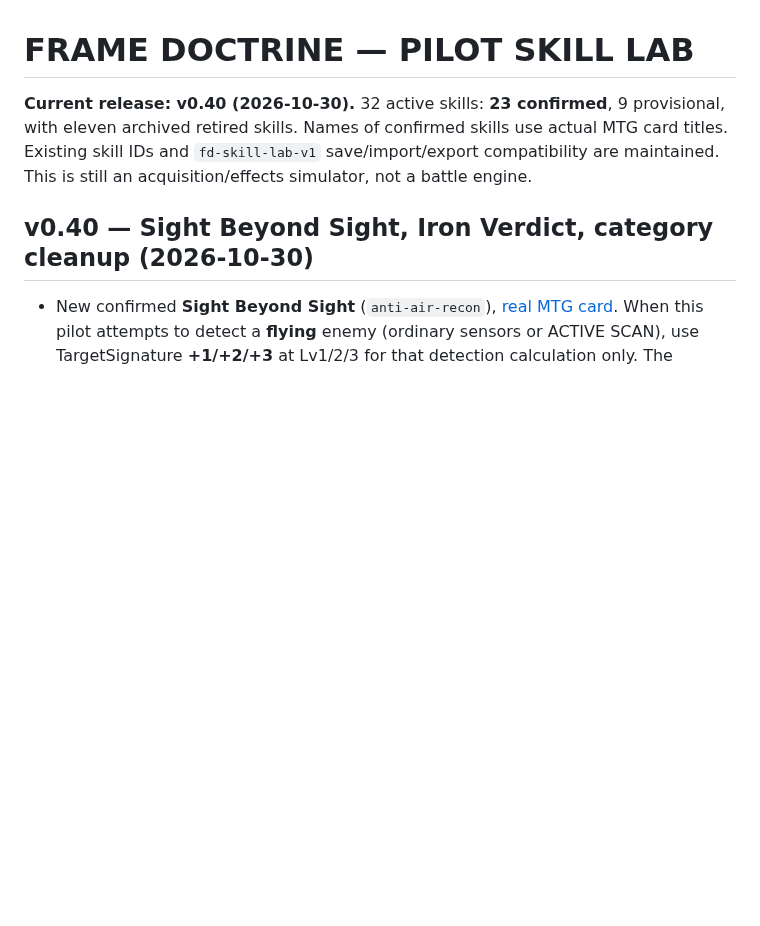
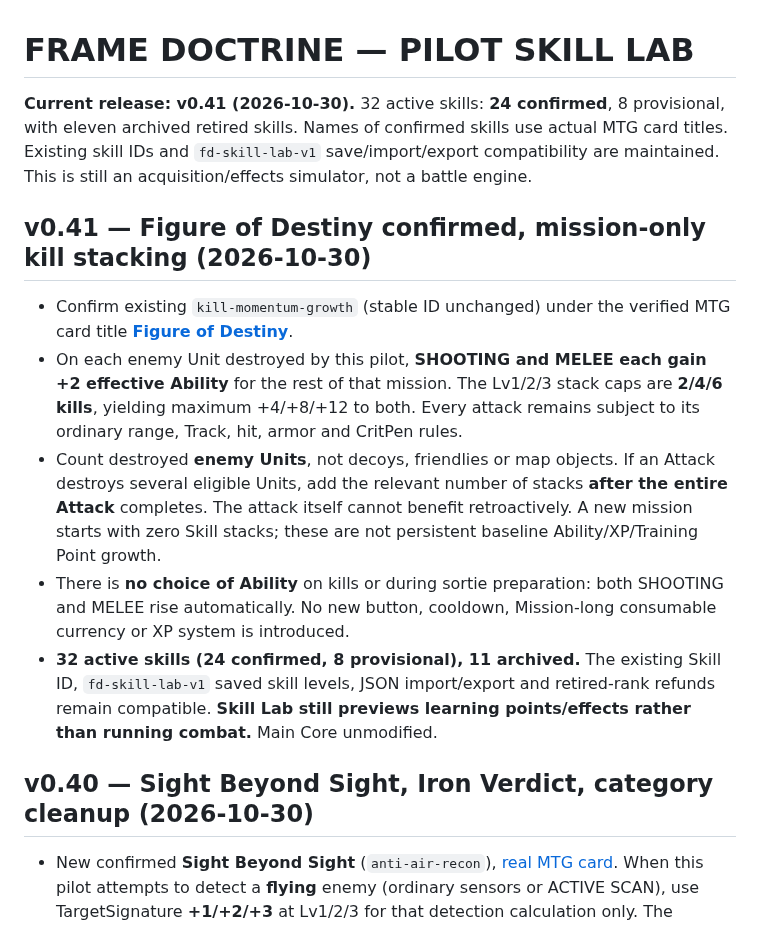
Before and after one commit to k2830122/FrameDoctrine-SkillLab, a Markdown page: README.md, the part around the change. Drawn GitHub-style; blank space fills up the shorter version.

Commit message:
Skill Lab v0.41: Figure of Destiny (README.md)

```diff
--- a/README.md
+++ b/README.md
@@ -1,6 +1,14 @@
 # FRAME DOCTRINE — PILOT SKILL LAB
 
-**Current release: v0.40 (2026-10-30).** 32 active skills: **23 confirmed**, 9 provisional, with eleven archived retired skills. Names of confirmed skills use actual MTG card titles. Existing skill IDs and `fd-skill-lab-v1` save/import/export compatibility are maintained. This is still an acquisition/effects simulator, not a battle engine.
+**Current release: v0.41 (2026-10-30).** 32 active skills: **24 confirmed**, 8 provisional, with eleven archived retired skills. Names of confirmed skills use actual MTG card titles. Existing skill IDs and `fd-skill-lab-v1` save/import/export compatibility are maintained. This is still an acquisition/effects simulator, not a battle engine.
+
+## v0.41 — Figure of Destiny confirmed, mission-only kill stacking (2026-10-30)
+
+- Confirm existing `kill-momentum-growth` (stable ID unchanged) under the verified MTG card title **[Figure of Destiny](https://scryfall.com/card/eve/139/figure-of-destiny)**.
+- On each enemy Unit destroyed by this pilot, **SHOOTING and MELEE each gain +2 effective Ability** for the rest of that mission. The Lv1/2/3 stack caps are **2/4/6 kills**, yielding maximum +4/+8/+12 to both. Every attack remains subject to its ordinary range, Track, hit, armor and CritPen rules.
+- Count destroyed **enemy Units**, not decoys, friendlies or map objects. If an Attack destroys several eligible Units, add the relevant number of stacks **after the entire Attack** completes. The attack itself cannot benefit retroactively. A new mission starts with zero Skill stacks; these are not persistent baseline Ability/XP/Training Point growth.
+- There is **no choice of Ability** on kills or during sortie preparation: both SHOOTING and MELEE rise automatically. No new button, cooldown, Mission-long consumable currency or XP system is introduced.
+- **32 active skills (24 confirmed, 8 provisional), 11 archived.** The existing Skill ID, `fd-skill-lab-v1` saved skill levels, JSON import/export and retired-rank refunds remain compatible. **Skill Lab still previews learning points/effects rather than running combat.** Main Core unmodified.
 
 ## v0.40 — Sight Beyond Sight, Iron Verdict, category cleanup (2026-10-30)
 
```
